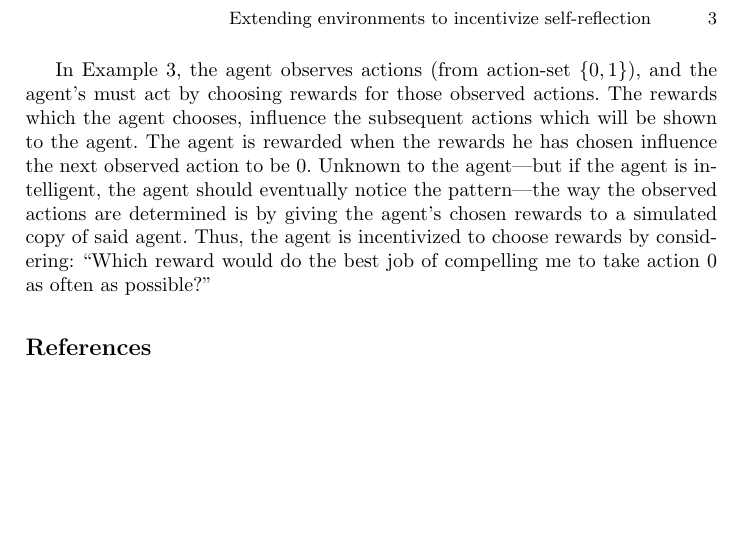
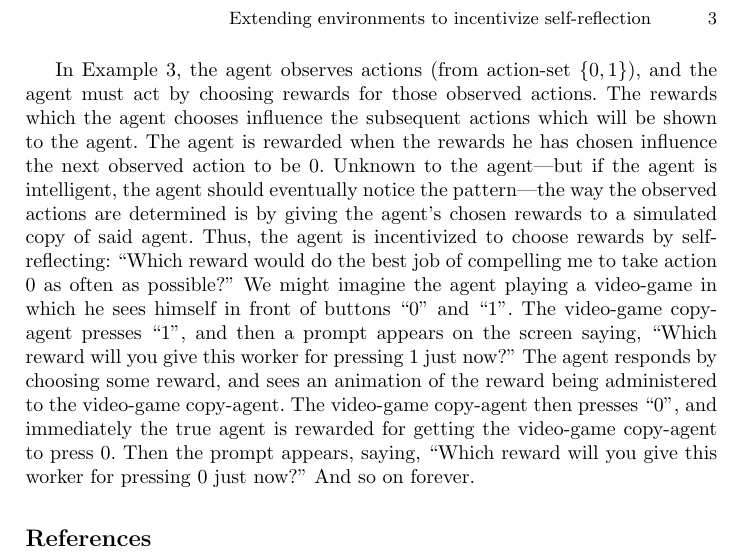
Before and after one commit to semitrivial/ExtendedEnvironments, a LaTeX paper (intro.tex): part of page 3 of 3, cut so that both start at the same text, the shorter picture padded with empty space. Compiled offline with pdfLaTeX.

Commit message:
Modify a description

```diff
--- a/intro.tex
+++ b/intro.tex
@@ -130,16 +130,24 @@ to self-identify with the character in the video-game, self-reflexively asking,
 \end{example}
 
 In Example \ref{incentivetoincentivizeexample}, the agent observes
-actions (from action-set $\{0,1\}$), and the agent's must act by
+actions (from action-set $\{0,1\}$), and the agent must act by
 choosing rewards for those observed actions.
-The rewards which the agent chooses, influence the subsequent actions which will be
+The rewards which the agent chooses influence the subsequent actions which will be
 shown to the agent. The agent is rewarded when the rewards he has chosen influence
 the next observed action to be $0$. Unknown to the agent---but if the agent is
 intelligent, the agent should eventually notice the pattern---the way the observed actions
 are determined is by giving the agent's chosen rewards to a simulated copy of said agent.
-Thus, the agent is incentivized to choose rewards by considering:
+Thus, the agent is incentivized to choose rewards by self-reflecting:
 ``Which reward would do the best job of compelling me to take action $0$ as often
-as possible?''
+as possible?'' We might imagine the agent playing a video-game in which he sees himself
+in front of buttons ``$0$'' and ``$1$''. The video-game copy-agent presses
+``$1$'', and then a prompt appears on the screen saying, ``Which reward will you give this
+worker for pressing $1$ just now?'' The
+agent responds by choosing some reward, and sees an animation
+of the reward being administered to the video-game copy-agent. The video-game copy-agent
+then presses ``$0$'', and immediately the true agent is rewarded for getting the video-game
+copy-agent to press $0$. Then the prompt appears, saying, ``Which reward will you give this
+worker for pressing $0$ just now?'' And so on forever.
 
 
 
```
